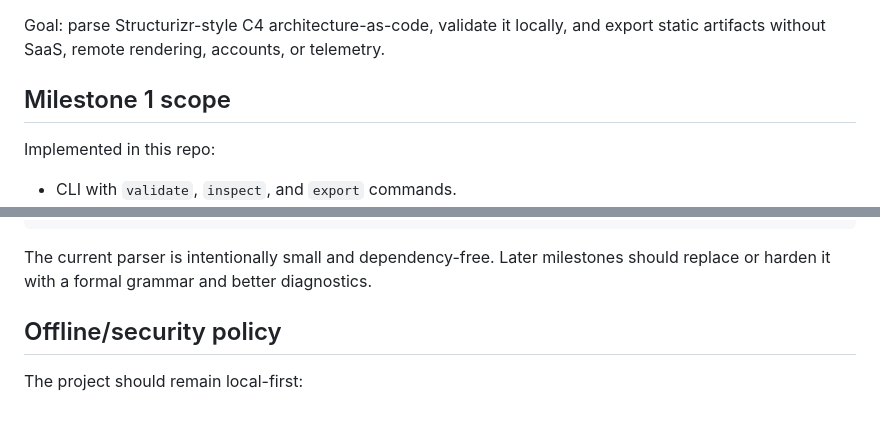
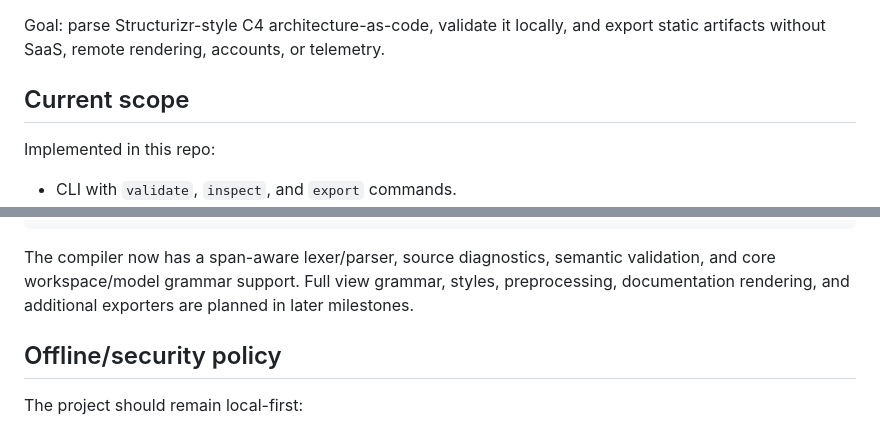
Before and after one commit to sergey-chekriy/c4c, a Markdown page: README.md, 2 parts joined by grey strips. GitHub-like rendering.

Commit message:
upd README.md

````diff
--- a/README.md
+++ b/README.md
@@ -4,7 +4,7 @@
 
 Goal: parse Structurizr-style C4 architecture-as-code, validate it locally, and export static artifacts without SaaS, remote rendering, accounts, or telemetry.
 
-## Milestone 1 scope
+## Current scope
 
 Implemented in this repo:
 
@@ -109,7 +109,7 @@ workspace.dsl
   -> exporters
 ```
 
-The current parser is intentionally small and dependency-free. Later milestones should replace or harden it with a formal grammar and better diagnostics.
+The compiler now has a span-aware lexer/parser, source diagnostics, semantic validation, and core workspace/model grammar support. Full view grammar, styles, preprocessing, documentation rendering, and additional exporters are planned in later milestones.
 
 ## Offline/security policy
 
````
